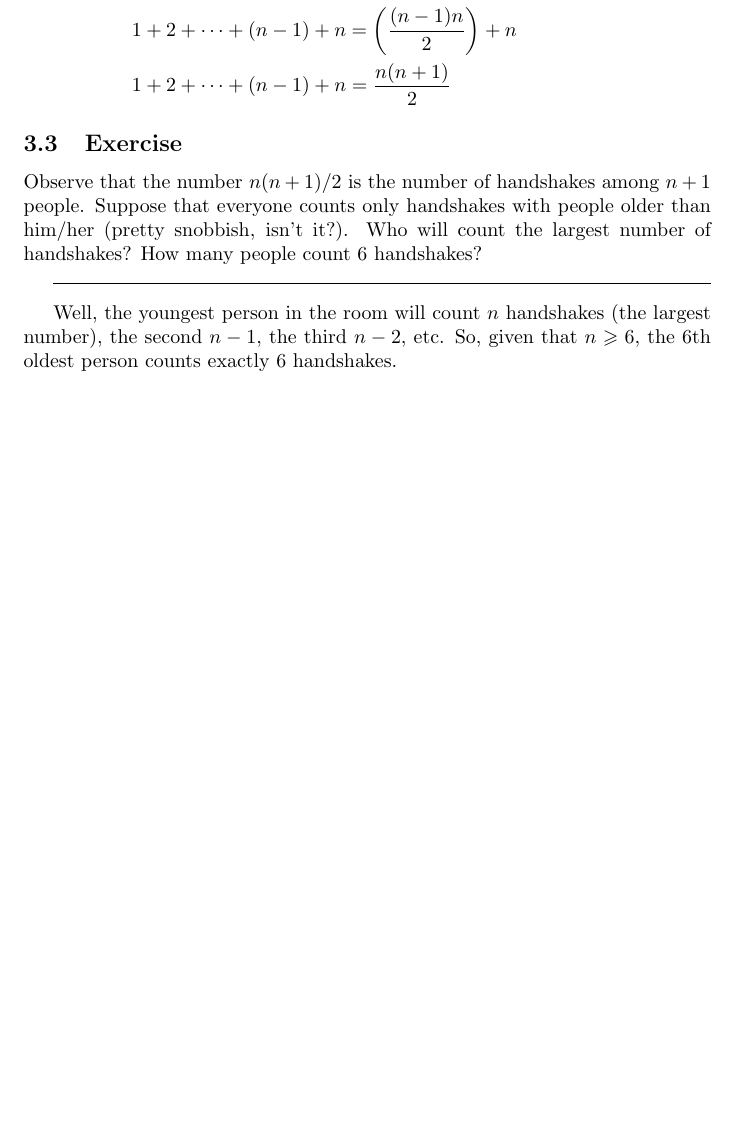
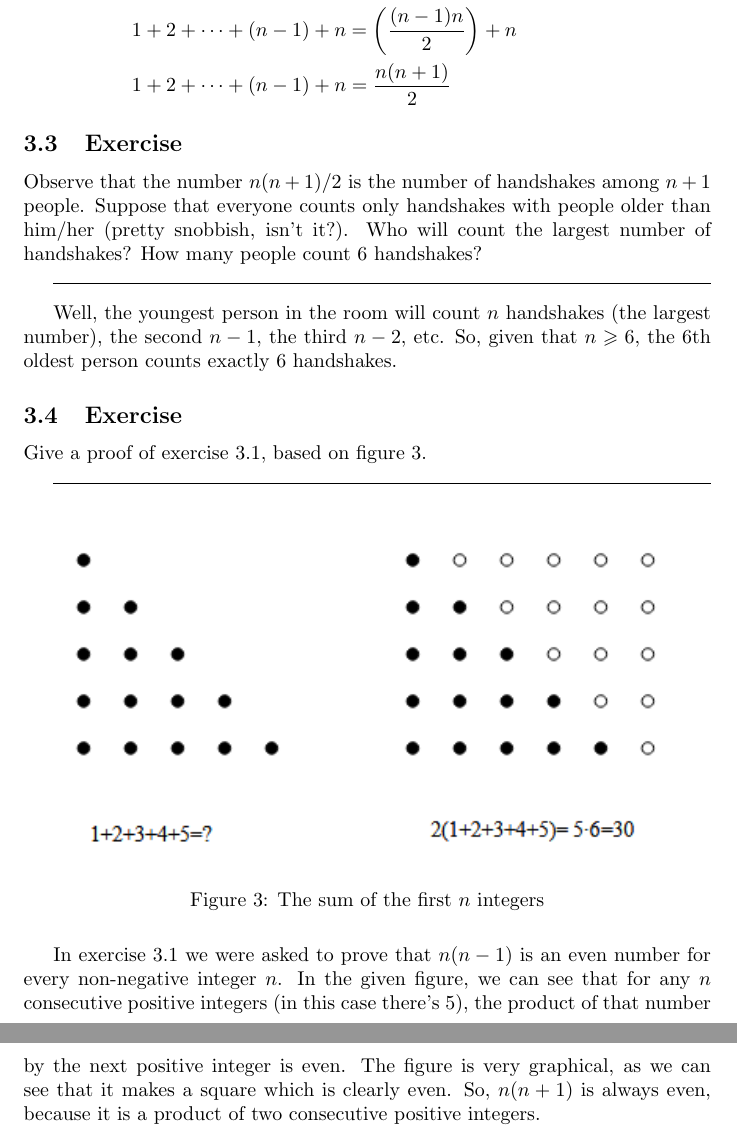
Before and after one commit to FMilanich/Textbook-Exercises, a LaTeX document (Discrete Mathematics.tex): part of page 15 of 15 before the commit and two parts of pages 15 and 16 of 16 after it, the two joined at a grey line, cut so that both start at the same text, the shorter picture padded with empty space. Compiled offline with pdfLaTeX.

Commit message:
3.4 done

```diff
--- a/Discrete Mathematics.tex
+++ b/Discrete Mathematics.tex
@@ -1,5 +1,5 @@
 \documentclass{article}
-\usepackage{inputenc}
+\usepackage{inputenc, caption}
 \usepackage{graphicx, float, forest}
 \usepackage{amsmath, amssymb, amsthm}
 \usepackage{enumitem}
@@ -639,4 +639,22 @@ many people count 6 handshakes?
 
 Well, the youngest person in the room will count $n$ handshakes (the largest number), the second $n-1$, the third $n-2$, etc. So, given that $n \geqslant 6$, the 6th oldest person counts exactly 6 handshakes.
 
+\subsection{Exercise}
+
+Give a proof of exercise 3.1, based on figure 3.
+
+\hrulefill\vspace{2mm}
+
+\begin{figure*}[h]
+    \includegraphics[width=\linewidth]{Discrete-Mathematics-images/fig3.jpg}
+    \captionsetup{labelformat=empty}
+    \caption{Figure 3: The sum of the first $n$ integers}
+    \label{fig:fig3}
+\end{figure*}
+
+In exercise 3.1 we were asked to prove that $n(n-1)$ is an even number for every non-negative integer $n$.
+In the given figure, we can see that for any $n$ consecutive positive integers (in this case there's 5), the product of that number by the next positive integer is even.
+The figure is very graphical, as we can see that it makes a square which is clearly even.
+So, $n(n+1)$ is always even, because it is a product of two consecutive positive integers.
+
 \end{document}
```
Also changed, not shown: Discrete-Mathematics-images/fig3.jpg (added), Discrete Mathematics.tex (2 more changed lines).
